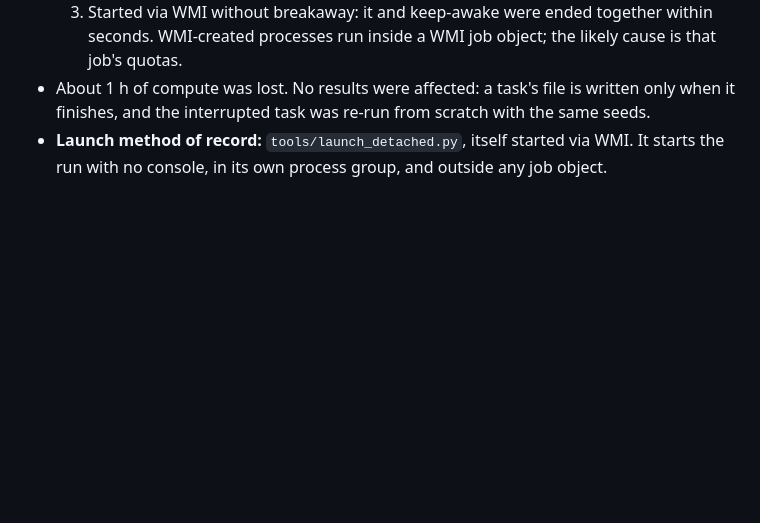
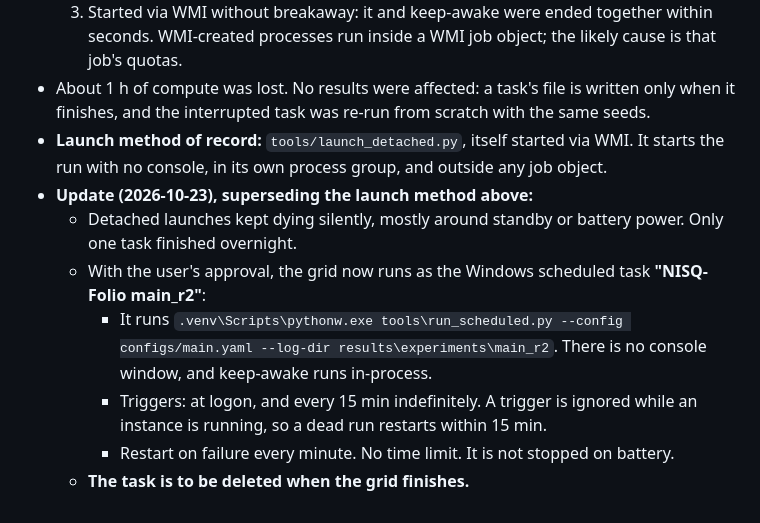
Before and after one commit to yuvi1469/nisq-folio, a Markdown page: DECISIONS.md, the part around the change. Drawn GitHub-style; blank space fills up the shorter version.

Commit message:
ADR-027 addendum: run the noisy grid as a Windows scheduled task
Co-Authored-By: Claude Opus 5.5 <noreply@anthropic.com>

```diff
--- a/DECISIONS.md
+++ b/DECISIONS.md
@@ -1213,3 +1213,15 @@ and pins uv `0.12.17` to match local development. Upgrades happen deliberately,
   finishes, and the interrupted task was re-run from scratch with the same seeds.
 - **Launch method of record:** `tools/launch_detached.py`, itself started via WMI. It starts the
   run with no console, in its own process group, and outside any job object.
+- **Update (2026-10-23), superseding the launch method above:**
+  - Detached launches kept dying silently, mostly around standby or battery power. Only one task
+    finished overnight.
+  - With the user's approval, the grid now runs as the Windows scheduled task
+    **"NISQ-Folio main_r2"**:
+    - It runs `.venv\Scripts\pythonw.exe tools\run_scheduled.py --config configs/main.yaml
+      --log-dir results\experiments\main_r2`. There is no console window, and keep-awake runs
+      in-process.
+    - Triggers: at logon, and every 15 min indefinitely. A trigger is ignored while an instance is
+      running, so a dead run restarts within 15 min.
+    - Restart on failure every minute. No time limit. It is not stopped on battery.
+  - **The task is to be deleted when the grid finishes.**
```
